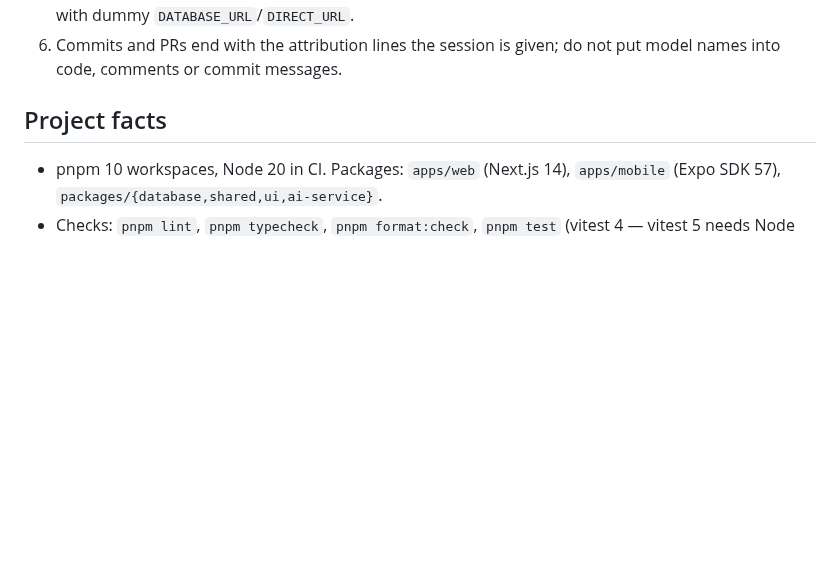
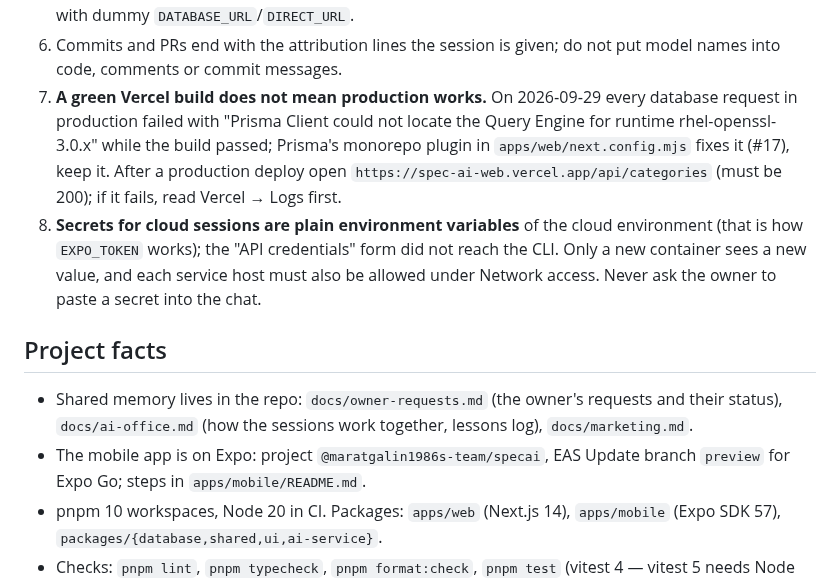
Before and after one commit to maratgalin1986-blip/SpecAI, a Markdown page: CLAUDE.md, the part around the change. Drawn GitHub-style; blank space fills up the shorter version.

```diff
--- a/CLAUDE.md
+++ b/CLAUDE.md
@@ -36,9 +36,26 @@ small so merges stay conflict-free.
    `cd apps/web && npx next build` with dummy `DATABASE_URL`/`DIRECT_URL`.
 6. Commits and PRs end with the attribution lines the session is given; do not
    put model names into code, comments or commit messages.
+7. **A green Vercel build does not mean production works.** On 2026‑09‑29
+   every database request in production failed with "Prisma Client could not
+   locate the Query Engine for runtime rhel-openssl-3.0.x" while the build
+   passed; Prisma's monorepo plugin in `apps/web/next.config.mjs` fixes it
+   (#17), keep it. After a production deploy open
+   `https://spec-ai-web.vercel.app/api/categories` (must be 200); if it fails,
+   read Vercel → Logs first.
+8. **Secrets for cloud sessions are plain environment variables** of the cloud
+   environment (that is how `EXPO_TOKEN` works); the "API credentials" form did
+   not reach the CLI. Only a new container sees a new value, and each service
+   host must also be allowed under Network access. Never ask the owner to paste
+   a secret into the chat.
 
 ## Project facts
 
+- Shared memory lives in the repo: `docs/owner-requests.md` (the owner's
+  requests and their status), `docs/ai-office.md` (how the sessions work
+  together, lessons log), `docs/marketing.md`.
+- The mobile app is on Expo: project `@maratgalin1986s-team/specai`, EAS Update
+  branch `preview` for Expo Go; steps in `apps/mobile/README.md`.
 - pnpm 10 workspaces, Node 20 in CI. Packages: `apps/web` (Next.js 14),
   `apps/mobile` (Expo SDK 57), `packages/{database,shared,ui,ai-service}`.
 - Checks: `pnpm lint`, `pnpm typecheck`, `pnpm format:check`, `pnpm test`
```
Also changed, not shown: docs/ai-office.md (added, +77 -0 lines).
